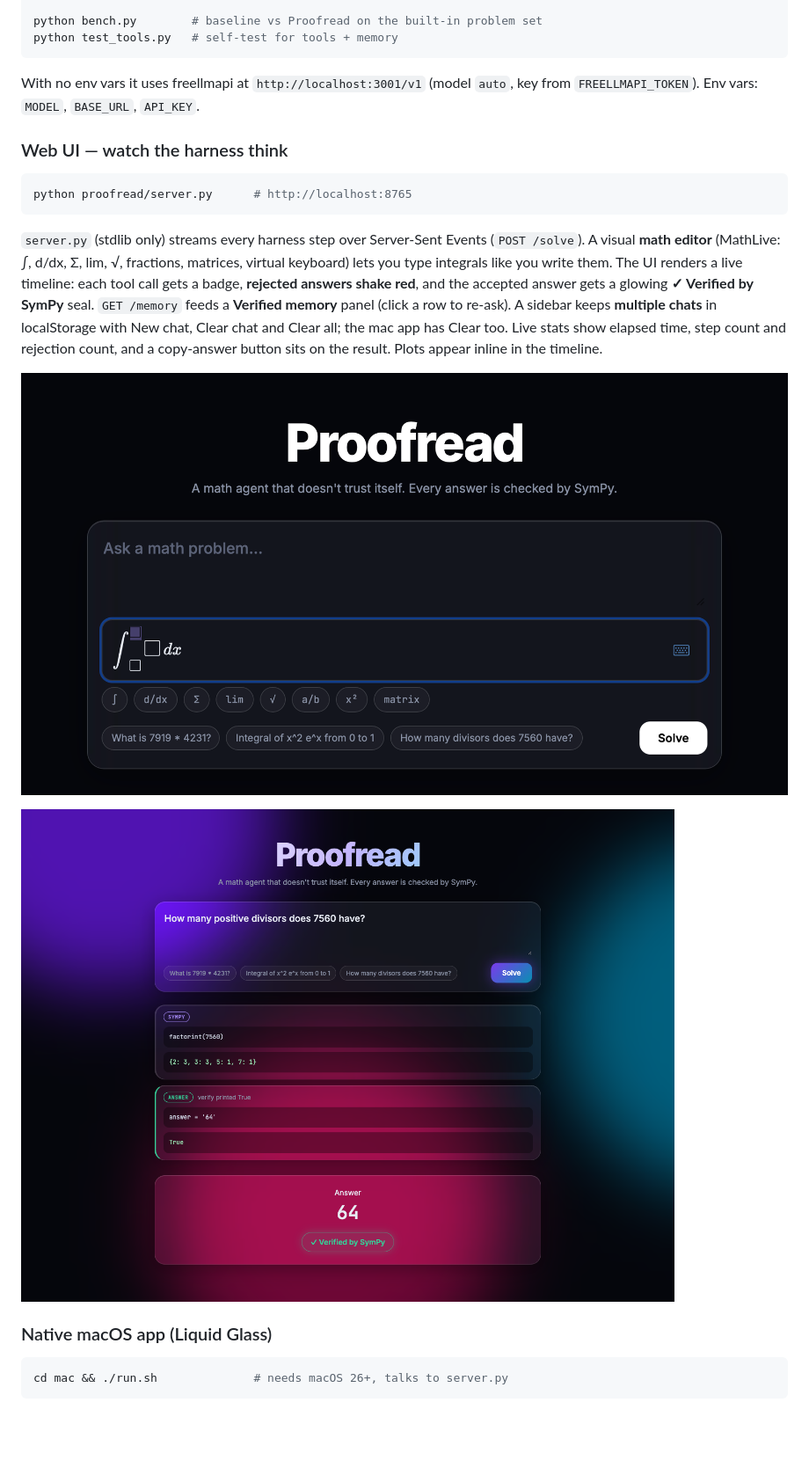
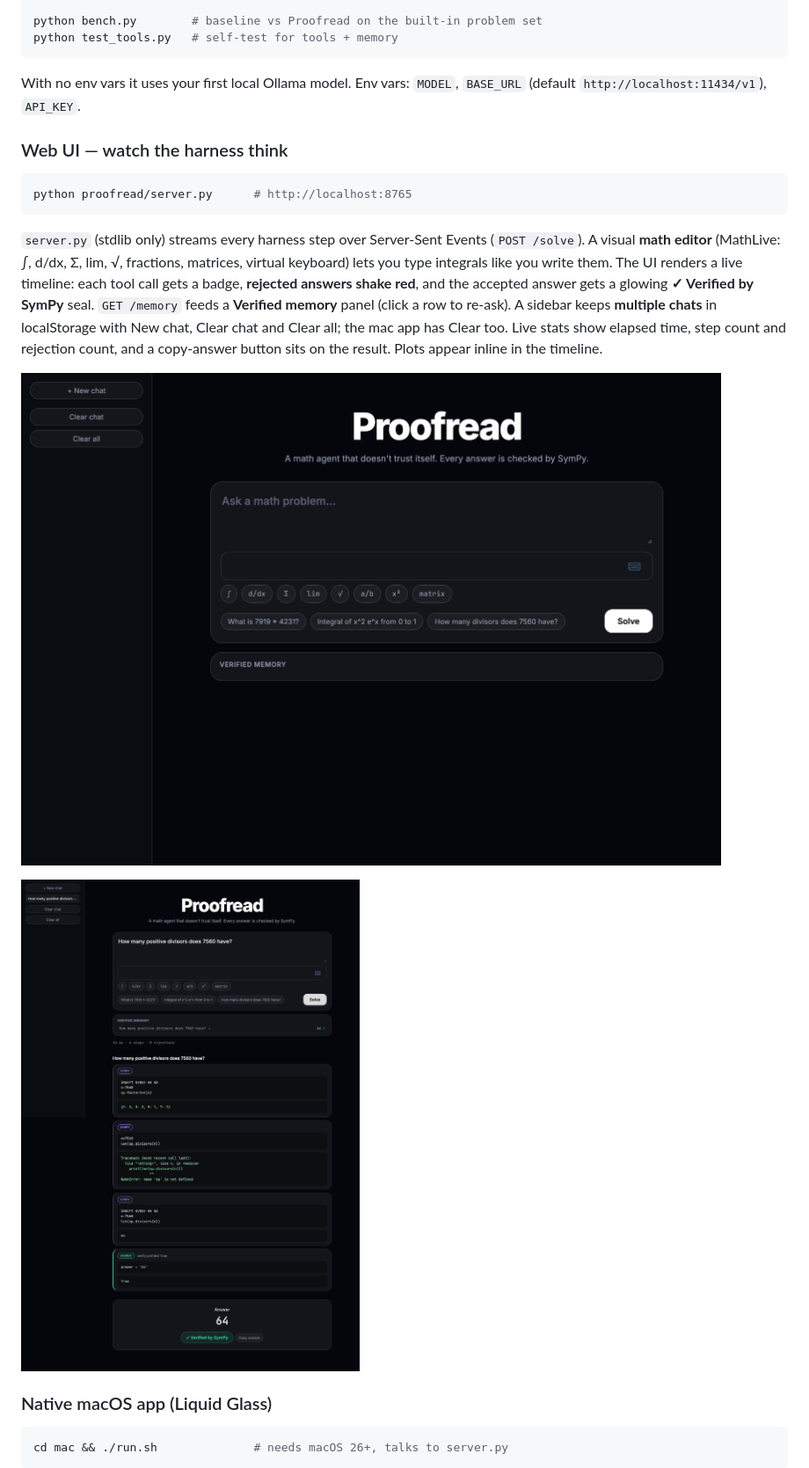
Before and after one commit to kartinul/proofread, a Markdown page: README.md, the part around the change. Shown at 88% size. Rendered like a GitHub page; pictures changed too: docs/web-ui-empty.png, docs/web-ui.png; blank space fills up the shorter version.

Commit message:
Switch back to Ollama, refresh web UI screenshots

````diff
--- a/README.md
+++ b/README.md
@@ -69,7 +69,7 @@ python bench.py        # baseline vs Proofread on the built-in problem set
 python test_tools.py   # self-test for tools + memory
 ```
 
-With no env vars it uses freellmapi at `http://localhost:3001/v1` (model `auto`, key from `FREELLMAPI_TOKEN`). Env vars: `MODEL`, `BASE_URL`, `API_KEY`.
+With no env vars it uses your first local Ollama model. Env vars: `MODEL`, `BASE_URL` (default `http://localhost:11434/v1`), `API_KEY`.
 
 ### Web UI — watch the harness think
 
````
Also changed, not shown: 1 other file.
